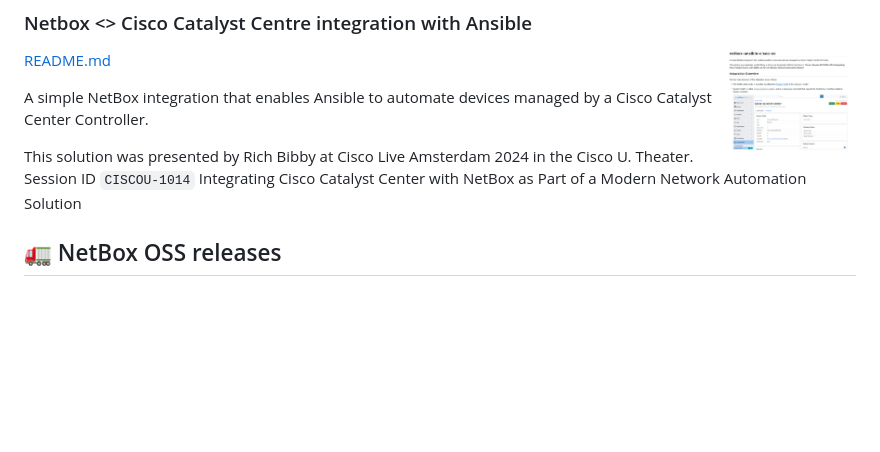
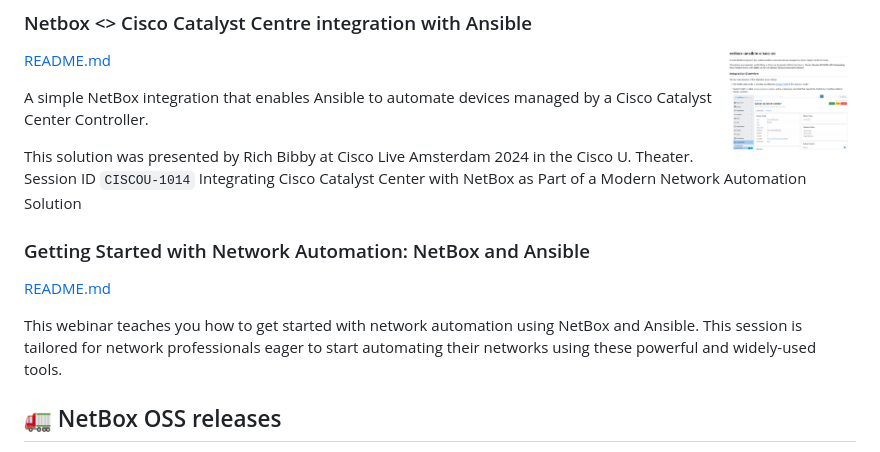
Before and after one commit to netboxlabs/netbox-learning, a Markdown page: README.md, the part around the change. GitHub-like rendering; blank space fills up the shorter version.

Commit message:
Regen on push

```diff
--- a/README.md
+++ b/README.md
@@ -13,6 +13,12 @@
 A simple NetBox integration that enables Ansible to automate devices managed by a Cisco Catalyst Center Controller.
 
 This solution was presented by Rich Bibby at Cisco Live Amsterdam 2024 in the Cisco U. Theater. Session ID `CISCOU-1014` Integrating Cisco Catalyst Center with NetBox as Part of a Modern Network Automation Solution
+
+### Getting Started with Network Automation: NetBox and Ansible
+
+[README.md](netbox-ansible-webinar/README.md)
+
+This webinar teaches you how to get started with network automation using NetBox and Ansible. This session is tailored for network professionals eager to start automating their networks using these powerful and widely-used tools.
 
 ## 🚛 NetBox OSS releases
 
```
